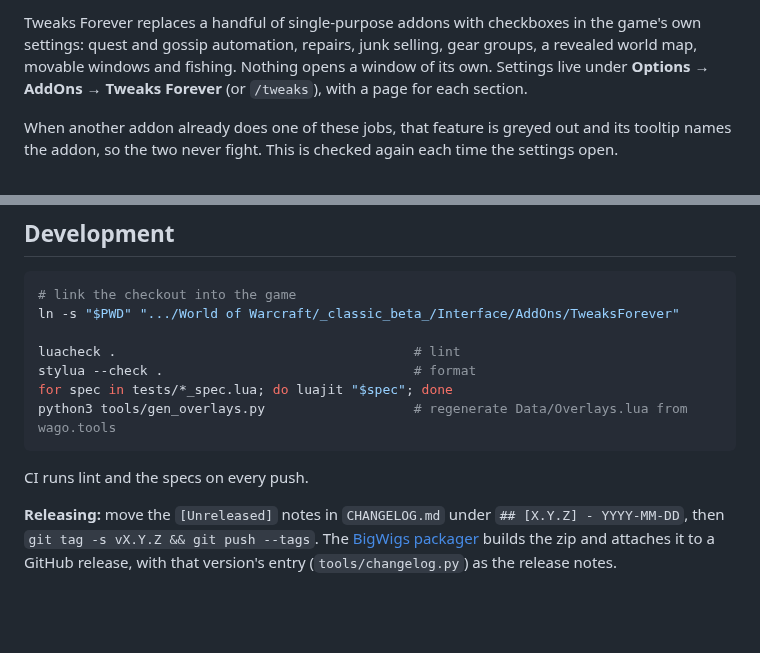
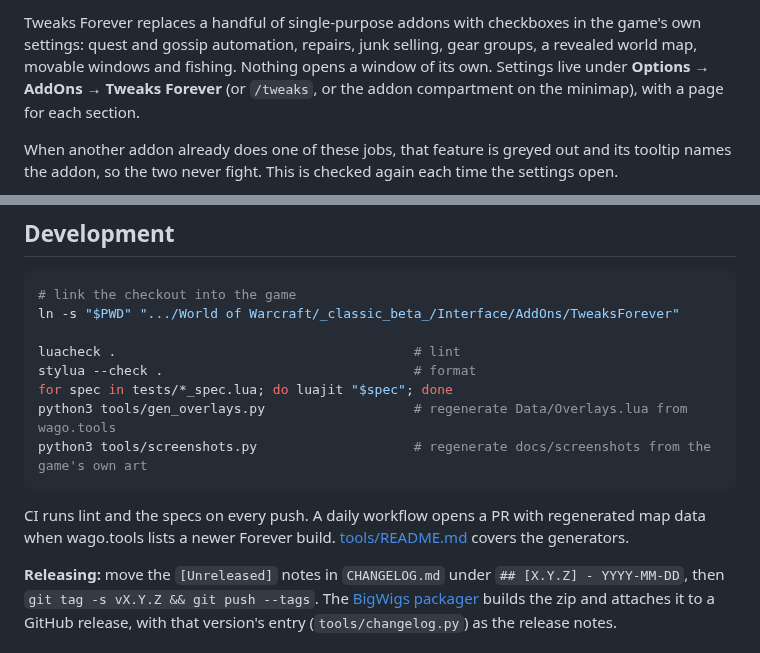
Before and after one commit to cjber/tweaks-forever, a Markdown page: README.md, 2 parts joined by grey strips. GitHub-like rendering; blank space fills up the shorter version.

````diff
--- a/README.md
+++ b/README.md
@@ -8,5 +9,5 @@ Small quality-of-life automations for WoW: Forever that feel like part of the de
 </p>
 
-Tweaks Forever replaces a handful of single-purpose addons with checkboxes in the game's own settings: quest and gossip automation, repairs, junk selling, gear groups, a revealed world map, movable windows and fishing. Nothing opens a window of its own. Settings live under **Options → AddOns → Tweaks Forever** (or `/tweaks`), with a page for each section.
+Tweaks Forever replaces a handful of single-purpose addons with checkboxes in the game's own settings: quest and gossip automation, repairs, junk selling, gear groups, a revealed world map, movable windows and fishing. Nothing opens a window of its own. Settings live under **Options → AddOns → Tweaks Forever** (or `/tweaks`, or the addon compartment on the minimap), with a page for each section.
 
 When another addon already does one of these jobs, that feature is greyed out and its tooltip names the addon, so the two never fight. This is checked again each time the settings open.
@@ -75,9 +81,10 @@ luacheck .                                      # lint
 stylua --check .                                # format
 for spec in tests/*_spec.lua; do luajit "$spec"; done
 python3 tools/gen_overlays.py                   # regenerate Data/Overlays.lua from wago.tools
+python3 tools/screenshots.py                    # regenerate docs/screenshots from the game's own art
 ```
 
-CI runs lint and the specs on every push.
+CI runs lint and the specs on every push. A daily workflow opens a PR with regenerated map data when wago.tools lists a newer Forever build. [tools/README.md](tools/README.md) covers the generators.
 
 **Releasing:** move the `[Unreleased]` notes in `CHANGELOG.md` under `## [X.Y.Z] - YYYY-MM-DD`, then `git tag -s vX.Y.Z && git push --tags`. The [BigWigs packager](https://github.com/BigWigsMods/packager) builds the zip and attaches it to a GitHub release, with that version's entry (`tools/changelog.py`) as the release notes.
 
````
Also changed, not shown: other parts of README.md (+6 -0 lines), docs/curseforge.md (added, +22 -0 lines), tools/README.md (added, +35 -0 lines), docs/screenshots/gear.png (added), docs/screenshots/menu.png (added), 1 other file.
